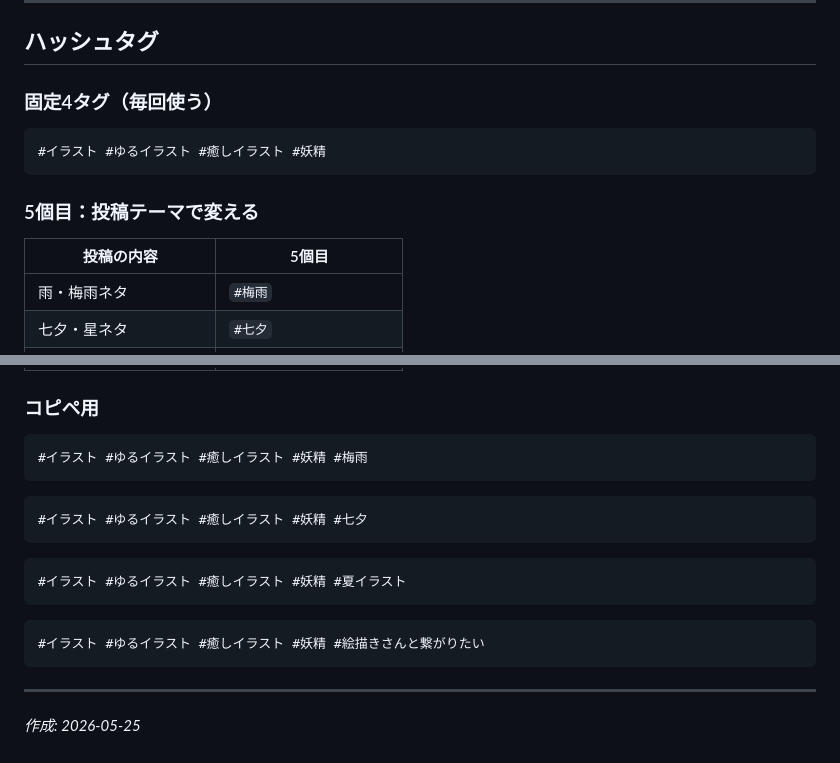
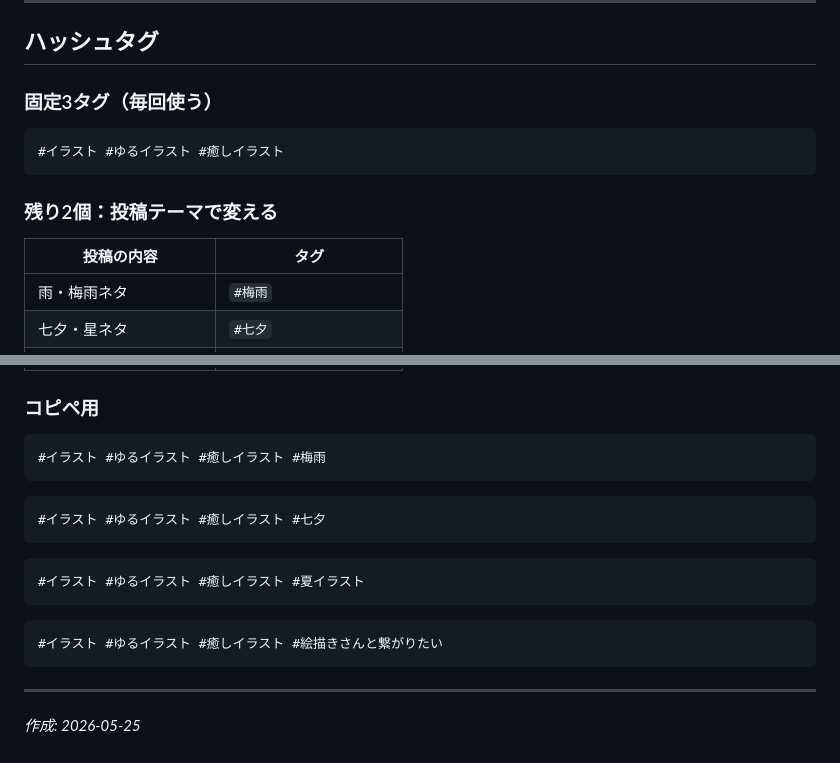
Before and after one commit to mofutaba/hatsu, a Markdown page: sns/captions-may-july.md, 2 parts joined by grey strips. GitHub-like rendering.

Commit message:
Remove #妖精 from hashtag set
https://claude.ai/code/session_01BJZB25ukzbPptWMEQr1uFc

````diff
--- a/sns/captions-may-july.md
+++ b/sns/captions-may-july.md
@@ -458,14 +458,14 @@
 
 ## ハッシュタグ
 
-### 固定4タグ（毎回使う）
+### 固定3タグ（毎回使う）
 ```
-#イラスト #ゆるイラスト #癒しイラスト #妖精
+#イラスト #ゆるイラスト #癒しイラスト
 ```
 
-### 5個目：投稿テーマで変える
+### 残り2個：投稿テーマで変える
 
-| 投稿の内容 | 5個目 |
+| 投稿の内容 | タグ |
 |-----------|------|
 | 雨・梅雨ネタ | `#梅雨` |
 | 七夕・星ネタ | `#七夕` |
@@ -478,16 +478,16 @@
 ### コピペ用
 
 ```
-#イラスト #ゆるイラスト #癒しイラスト #妖精 #梅雨
+#イラスト #ゆるイラスト #癒しイラスト #梅雨
 ```
 ```
-#イラスト #ゆるイラスト #癒しイラスト #妖精 #七夕
+#イラスト #ゆるイラスト #癒しイラスト #七夕
 ```
 ```
-#イラスト #ゆるイラスト #癒しイラスト #妖精 #夏イラスト
+#イラスト #ゆるイラスト #癒しイラスト #夏イラスト
 ```
 ```
-#イラスト #ゆるイラスト #癒しイラスト #妖精 #絵描きさんと繋がりたい
+#イラスト #ゆるイラスト #癒しイラスト #絵描きさんと繋がりたい
 ```
 
 ---
````
